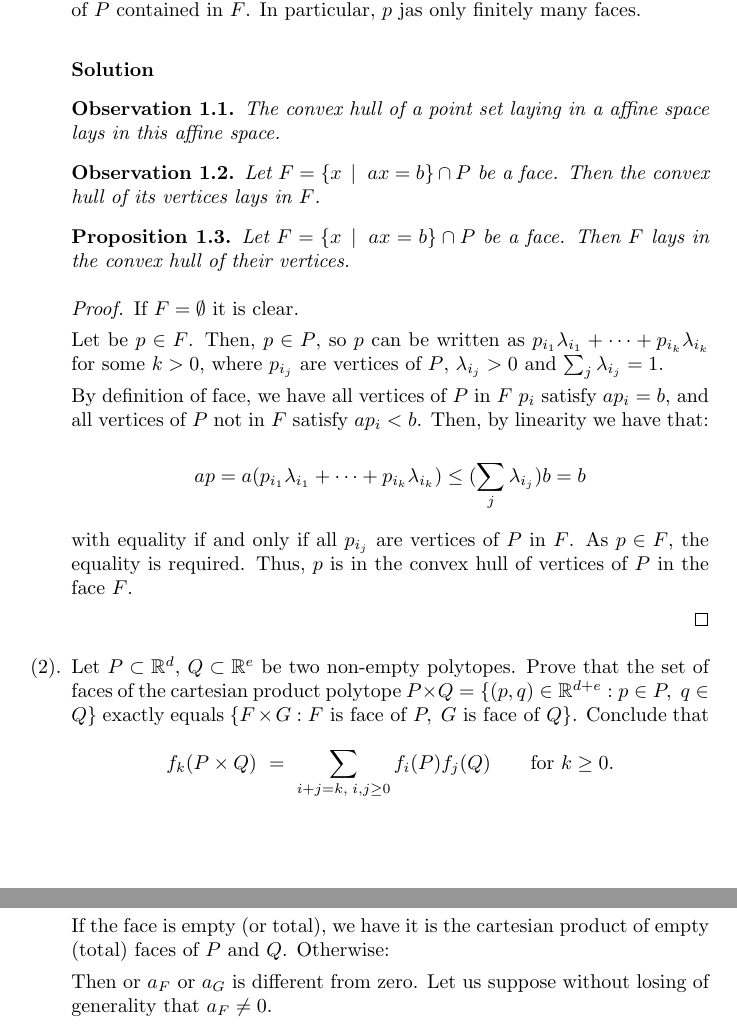
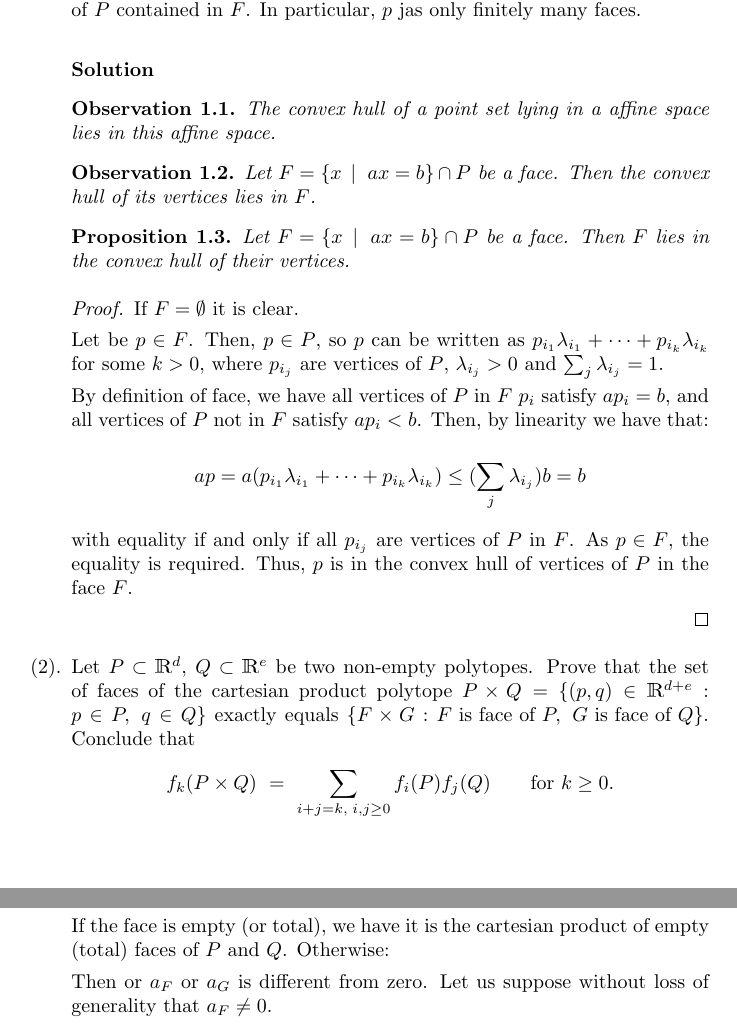
Before and after one commit to julian-upc/discrete-geometry, a LaTeX problem sheet (2013/exercises/sheet2/turned-in/sheet2_Dani.tex): two parts of pages 1 and 2 of 2, joined at a grey line, cut so that both start at the same text. Compiled offline with pdfLaTeX.

Commit message:
Observations corrected

```diff
--- a/2013/exercises/sheet2/turned-in/sheet2.tex
+++ b/2013/exercises/sheet2/turned-in/sheet2_Dani.tex
@@ -5,7 +5,7 @@
 \title{Exercise}
 \author{Daniel Torres Moral}
 
-\usepackage{amsmath,amsfonts,amssymb,amsthm,epsfig,epstopdf,fontenc,graphicx,natbib,url,array}
+\usepackage{amsmath,amsfonts,amssymb,amsthm,bbm,epsfig,epstopdf,fontenc,graphicx,natbib,url,array}
 
 \newtheorem{theorem}{Theorem}[section]
 \newtheorem{lemma}[theorem]{Lemma}
@@ -17,10 +17,10 @@
 
 \newcommand{\cA}{\mathcal{A}}
 \newcommand{\cS}{\mathcal{S}}
-\newcommand{\N}{\mathbb{N}}
-\newcommand{\Q}{\mathbb{Q}}
-\newcommand{\R}{\mathbb{R}}
-\newcommand{\Z}{\mathbb{Z}}
+\newcommand{\N}{\mathbbm{N}}
+\newcommand{\Q}{\mathbbm{Q}}
+\newcommand{\R}{\mathbbm{R}}
+\newcommand{\Z}{\mathbbm{Z}}
 
 \begin{document}
 
@@ -35,15 +35,15 @@
     \paragraph{Solution}
 
     \begin{obs}
-      The convex hull of a point set laying in a affine space lays in this affine space.
+      The convex hull of a point set lying in a affine space lies in this affine space.
     \end{obs}
 
     \begin{obs}
-      Let  $F = \{ x \st a x = b \} \cap P$ be a face. Then the convex hull of its vertices lays in $F$.
+      Let  $F = \{ x \st a x = b \} \cap P$ be a face. Then the convex hull of its vertices lies in $F$.
     \end{obs}
 
     \begin{prop}
-      Let $F = \{ x \st a x = b \} \cap P$ be a face. Then $F$ lays in the convex hull of their vertices.
+      Let $F = \{ x \st a x = b \} \cap P$ be a face. Then $F$ lies in the convex hull of their vertices.
     \end{prop}
 
     \begin{proof}
@@ -104,7 +104,7 @@
 
     If the face is empty (or total), we have it is the cartesian product of empty (total) faces of $P$ and $Q$. Otherwise:
 
-    Then or $a_F$ or $a_G$ is different from zero. Let us suppose without losing of generality that $a_F\neq0$.
+    Then or $a_F$ or $a_G$ is different from zero. Let us suppose without loss of generality that $a_F\neq0$.
 
     As $P$ is compact, it is bounded. Then, exists $b_F\in\R$ such that $F := \{x \st a_Fx = b_F\}\cap P$ is a non-empty face of $P$. Then let us call $b_G := b - b_F$.
 
```
Also changed, not shown: 2013/exercises/sheet2/turned-in/sheet2.pdf (deleted), 2013/exercises/sheet2/turned-in/sheet2_Dani.pdf (added).
